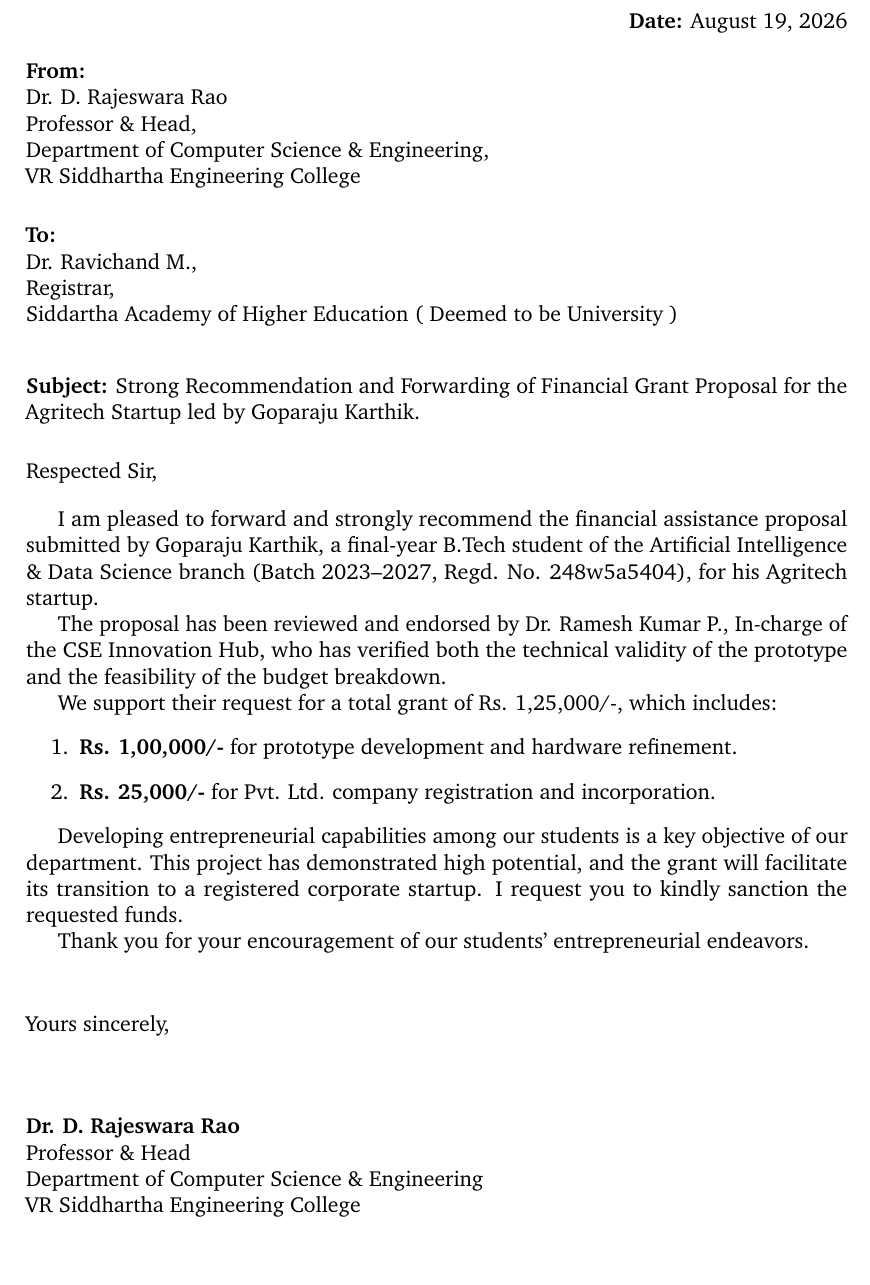
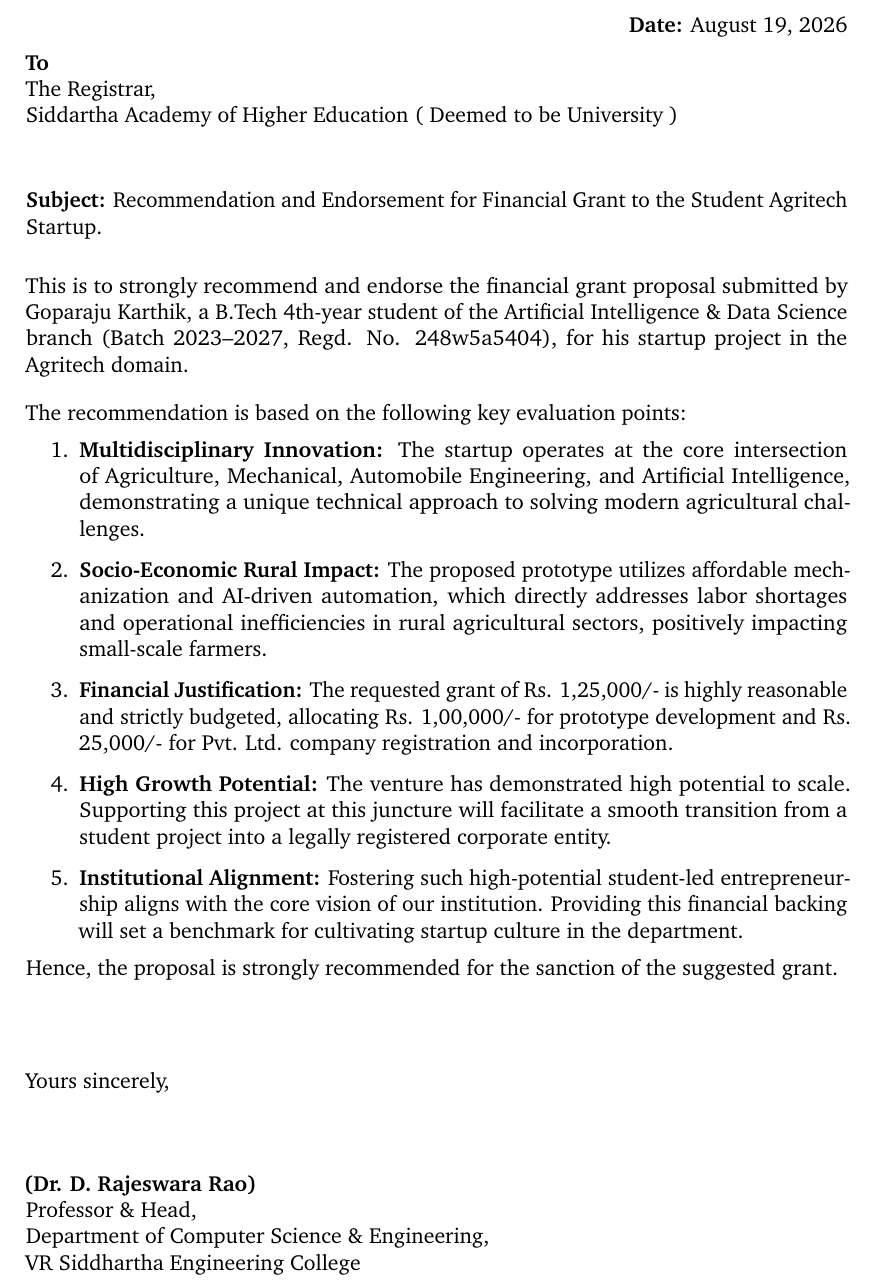
Before and after one commit to krazykarthik2/permission_letter, a LaTeX document (recommendation_hod.tex): part of the page, cut so that both start at the same text, the shorter picture padded with empty space. Compiled offline with pdfLaTeX.

Commit message:
Convert HOD recommendation letter to a non-letter 5-point evaluation format

```diff
--- a/recommendation_hod.tex
+++ b/recommendation_hod.tex
@@ -20,52 +20,39 @@
     \textbf{Date:} \today \\
 \end{flushright}
 
-\begin{flushleft}
-    \textbf{From:} \\
-    Dr. D. Rajeswara Rao \\
-    Professor \& Head, \\
-    Department of Computer Science \& Engineering, \\
-    VR Siddhartha Engineering College \\
-    \vspace{1.5em}
-
-    \textbf{To:} \\
-    Dr. Ravichand M., \\
-    Registrar, \\
-    Siddartha Academy of Higher Education ( Deemed to be University ) \\
-\end{flushleft}
-
-\vspace{1em}
-
-\noindent\textbf{Subject:} Strong Recommendation and Forwarding of Financial Grant Proposal for the Agritech Startup led by Goparaju Karthik.
+\noindent \textbf{To} \\
+The Registrar, \\
+Siddartha Academy of Higher Education ( Deemed to be University ) \\
 
 \vspace{1.5em}
 
-\noindent Respected Sir,
+\noindent \textbf{Subject:} Recommendation and Endorsement for Financial Grant to the Student Agritech Startup.
+
+\vspace{1.5em}
+
+\noindent This is to strongly recommend and endorse the financial grant proposal submitted by Goparaju Karthik, a B.Tech 4th-year student of the Artificial Intelligence \& Data Science branch (Batch 2023--2027, Regd. No. 248w5a5404), for his startup project in the Agritech domain.
 
 \vspace{1em}
+\noindent The recommendation is based on the following key evaluation points:
 
-I am pleased to forward and strongly recommend the financial assistance proposal submitted by Goparaju Karthik, a final-year B.Tech student of the Artificial Intelligence \& Data Science branch (Batch 2023--2027, Regd. No. 248w5a5404), for his Agritech startup.
-
-The proposal has been reviewed and endorsed by Dr. Ramesh Kumar P., In-charge of the CSE Innovation Hub, who has verified both the technical validity of the prototype and the feasibility of the budget breakdown.
-
-We support their request for a total grant of Rs. 1,25,000/-, which includes:
 \begin{enumerate}
-    \item \textbf{Rs. 1,00,000/-} for prototype development and hardware refinement.
-    \item \textbf{Rs. 25,000/-} for Pvt. Ltd. company registration and incorporation.
+    \item \textbf{Multidisciplinary Innovation:} The startup operates at the core intersection of Agriculture, Mechanical, Automobile Engineering, and Artificial Intelligence, demonstrating a unique technical approach to solving modern agricultural challenges.
+    \item \textbf{Socio-Economic Rural Impact:} The proposed prototype utilizes affordable mechanization and AI-driven automation, which directly addresses labor shortages and operational inefficiencies in rural agricultural sectors, positively impacting small-scale farmers.
+    \item \textbf{Financial Justification:} The requested grant of Rs. 1,25,000/- is highly reasonable and strictly budgeted, allocating Rs. 1,00,000/- for prototype development and Rs. 25,000/- for Pvt. Ltd. company registration and incorporation.
+    \item \textbf{High Growth Potential:} The venture has demonstrated high potential to scale. Supporting this project at this juncture will facilitate a smooth transition from a student project into a legally registered corporate entity.
+    \item \textbf{Institutional Alignment:} Fostering such high-potential student-led entrepreneurship aligns with the core vision of our institution. Providing this financial backing will set a benchmark for cultivating startup culture in the department.
 \end{enumerate}
 
-Developing entrepreneurial capabilities among our students is a key objective of our department. This project has demonstrated high potential, and the grant will facilitate its transition to a registered corporate startup. I request you to kindly sanction the requested funds.
+\noindent Hence, the proposal is strongly recommended for the sanction of the suggested grant.
 
-Thank you for your encouragement of our students' entrepreneurial endeavors.
-
-\vspace{1.5em}
+\vspace{3.5em}
 
 \begin{flushleft}
     Yours sincerely, \\
     \vspace{3.5em}
-    \textbf{Dr. D. Rajeswara Rao} \\
-    Professor \& Head \\
-    Department of Computer Science \& Engineering \\
+    \textbf{(Dr. D. Rajeswara Rao)} \\
+    Professor \& Head, \\
+    Department of Computer Science \& Engineering, \\
     VR Siddhartha Engineering College
 \end{flushleft}
 
```
Also changed, not shown: recommendation_hod.pdf, recommendation_innovation_hub.pdf, request_letter.pdf.
